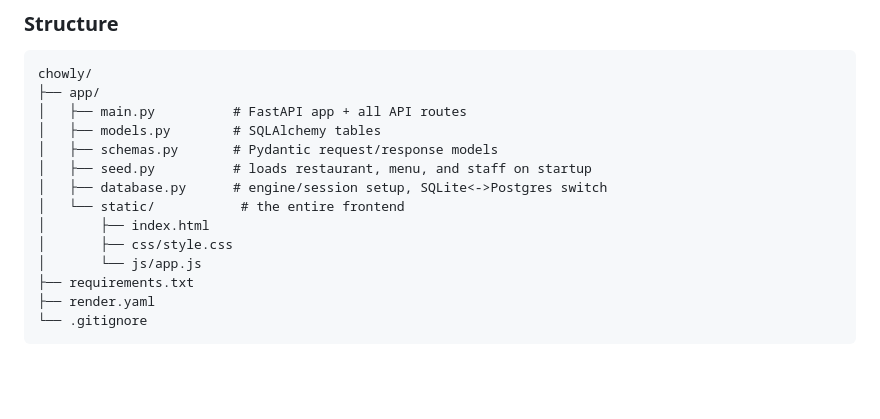
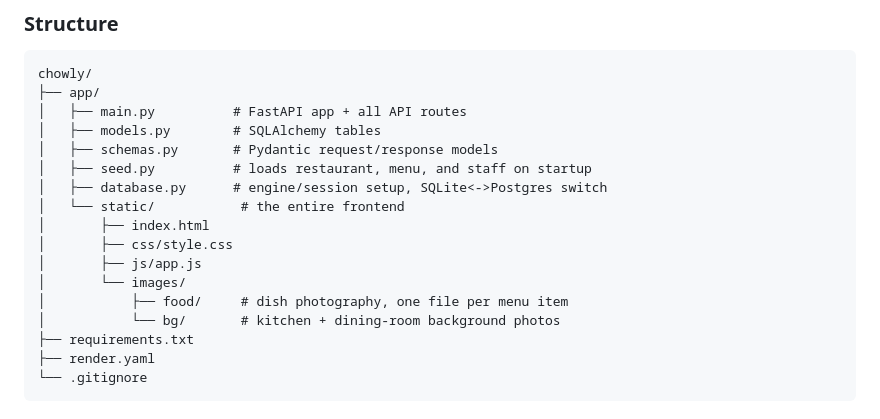
Before and after one commit to Afolarin-ai/chowly, a Markdown page: README.md, the part around one of its changes. GitHub-like rendering; blank space fills up the shorter version.

```diff
--- a/README.md
+++ b/README.md
@@ -39,7 +39,10 @@ chowly/
 │   └── static/           # the entire frontend
 │       ├── index.html
 │       ├── css/style.css
-│       └── js/app.js
+│       ├── js/app.js
+│       └── images/
+│           ├── food/     # dish photography, one file per menu item
+│           └── bg/       # kitchen + dining-room background photos
 ├── requirements.txt
 ├── render.yaml
 └── .gitignore
```
Also changed, not shown: other parts of README.md (+52 -16 lines).
